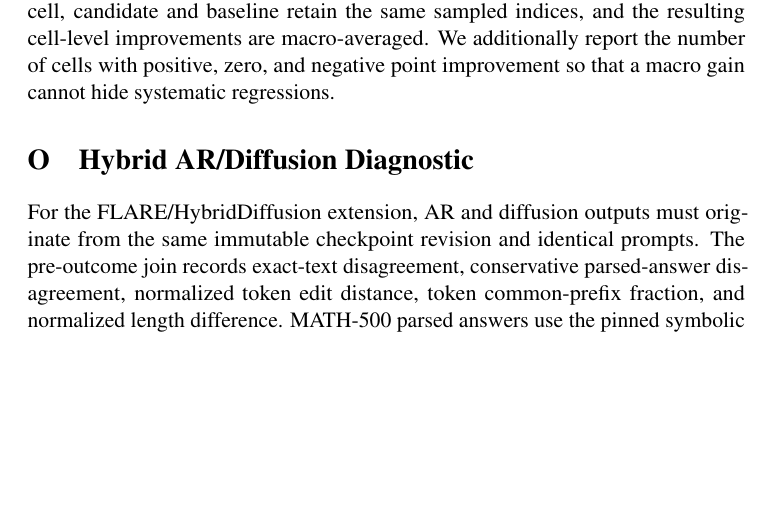
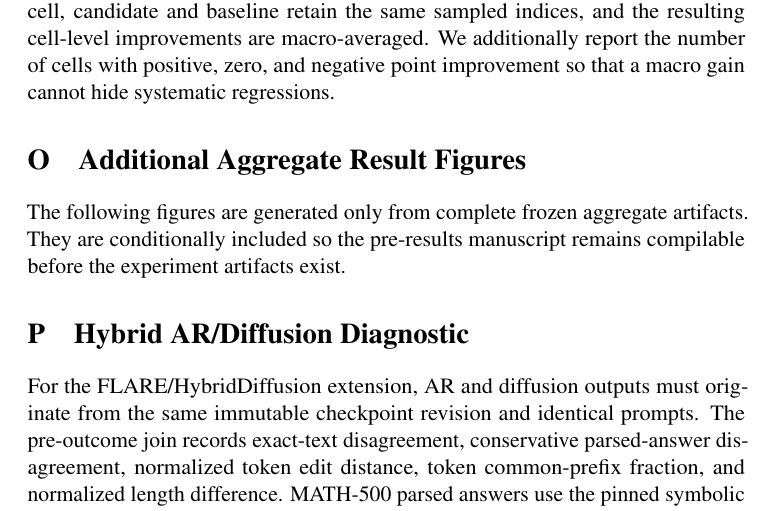
Before and after one commit to Rocky5502/TrajUQ, a LaTeX paper (paper/main.tex, which reads paper/appendix.tex): part of page 15 of 15 before the commit and part of page 15 of 16 after it, cut so that both start at the same text, the shorter picture padded with empty space. Compiled offline with pdfLaTeX; a LaTeX package or settings file that is missing is left out.

Commit message:
Include generated aggregate result figures in appendix

```diff
--- a/paper/appendix.tex
+++ b/paper/appendix.tex
@@ -232,6 +232,38 @@ report the number of cells with positive, zero, and negative point improvement
 so that a macro gain cannot hide systematic regressions.
 
 
+\section{Additional Aggregate Result Figures}
+
+The following figures are generated only from complete frozen aggregate artifacts.
+They are conditionally included so the pre-results manuscript remains compilable before the experiment artifacts exist.
+
+\IfFileExists{figures/generated/primary_auroc_improvement_matrix.pdf}{
+\begin{figure*}[t]
+\centering
+\includegraphics[width=0.92\textwidth]{figures/generated/primary_auroc_improvement_matrix.pdf}
+\caption{Held-out AUROC improvement of \method over the decision-time entropy baseline for every frozen model--dataset cell. Positive values favor trajectory-aware uncertainty.}
+\label{fig:primary-auroc-matrix}
+\end{figure*}
+}{}
+
+\IfFileExists{figures/generated/family_macro_auroc_improvement.pdf}{
+\begin{figure}[t]
+\centering
+\includegraphics[width=0.72\columnwidth]{figures/generated/family_macro_auroc_improvement.pdf}
+\caption{Equal-dataset-weight macro AUROC improvement within each primary diffusion-model family.}
+\label{fig:family-macro-auroc}
+\end{figure}
+}{}
+
+\IfFileExists{figures/generated/adaptive_accuracy_cost_tradeoff.pdf}{
+\begin{figure}[t]
+\centering
+\includegraphics[width=0.95\columnwidth]{figures/generated/adaptive_accuracy_cost_tradeoff.pdf}
+\caption{Adaptive accuracy--cost trade-off for the frozen 25\%, 50\%, and 75\% second-pass selection caps, with fixed base and refined budgets shown for context.}
+\label{fig:adaptive-tradeoff}
+\end{figure}
+}{}
+
 \section{Hybrid AR/Diffusion Diagnostic}
 
 For the FLARE/HybridDiffusion extension, AR and diffusion outputs must originate
```
